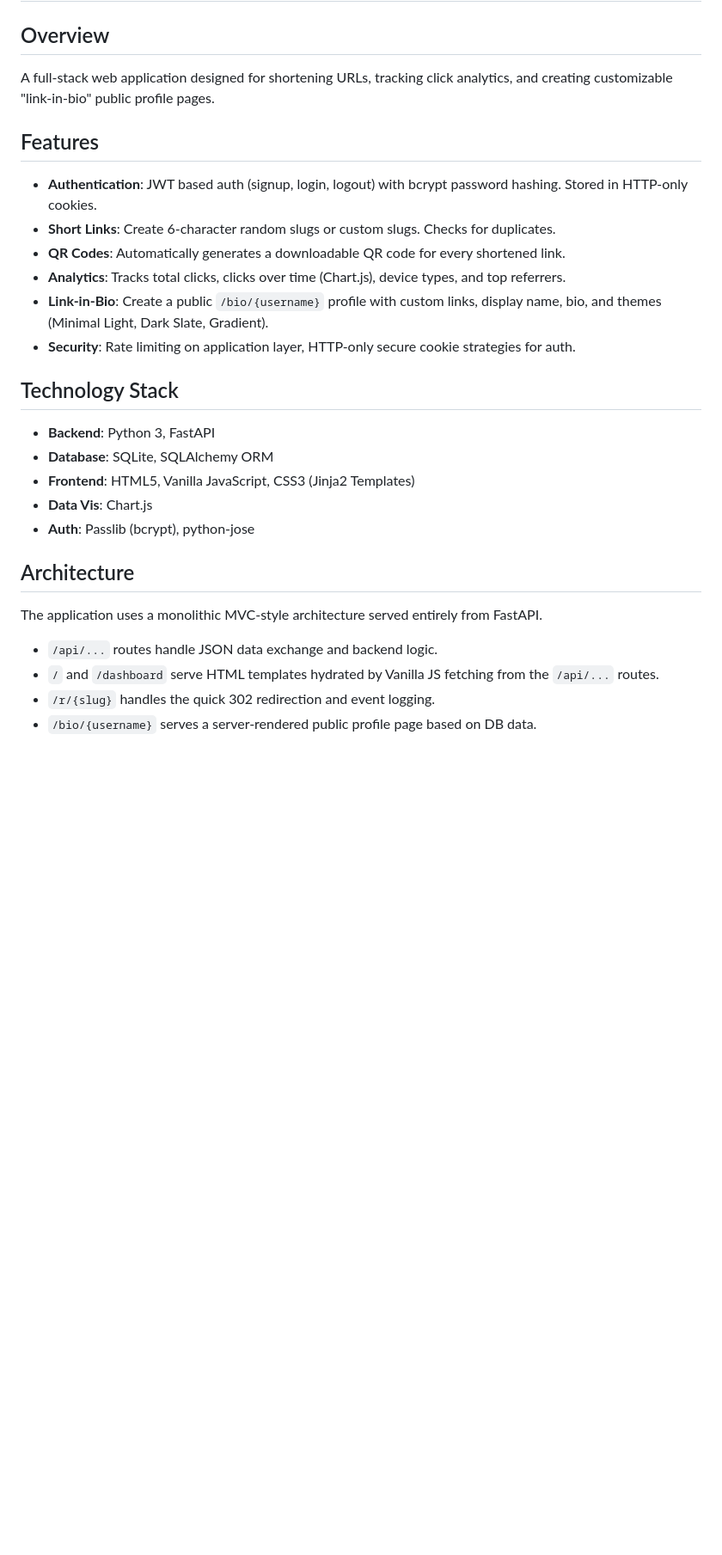
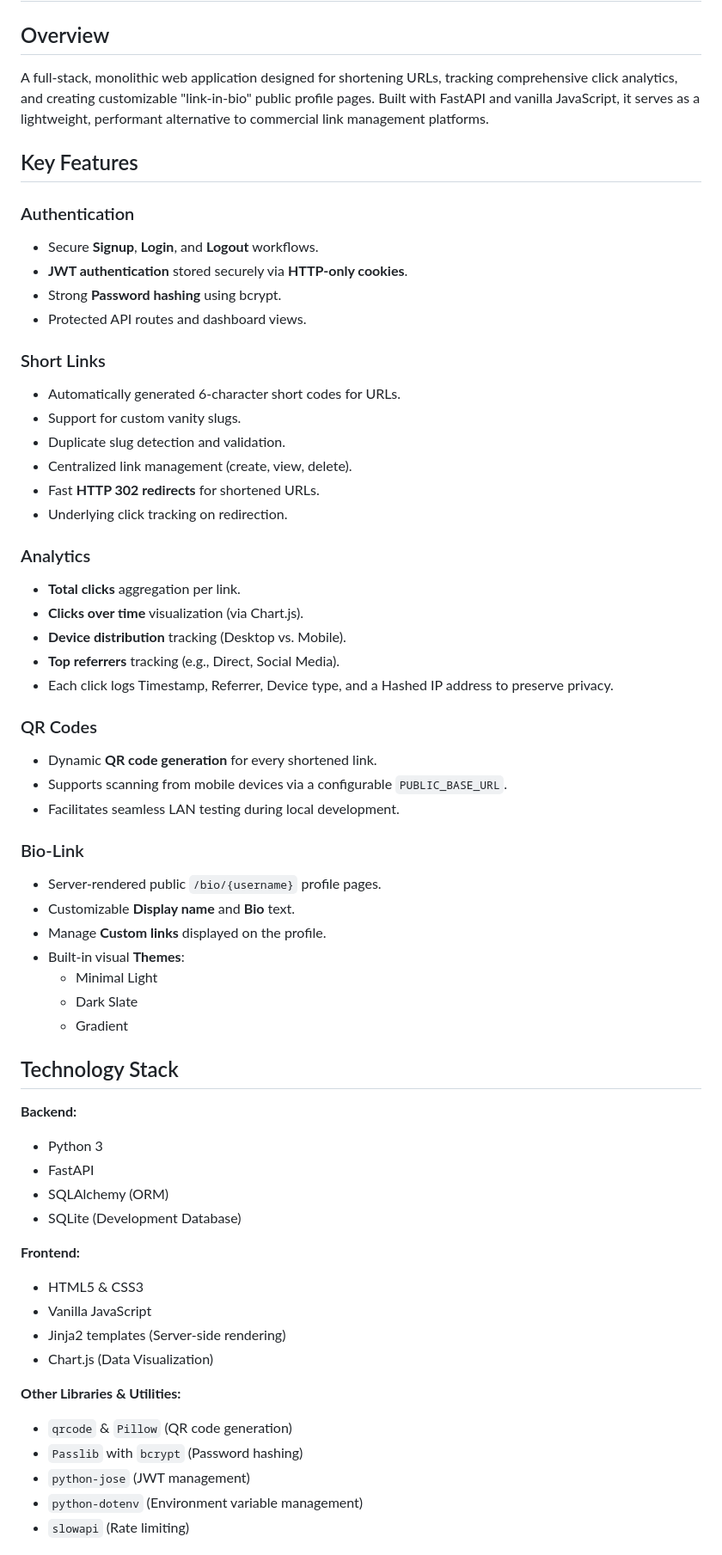
Before and after one commit to Ankit-166/Repository-name-branded-short-link-hub, a Markdown page: README.md, the part around one of its changes. Shown at 86% size. Drawn GitHub-style; blank space fills up the shorter version.

```diff
--- a/README.md
+++ b/README.md
@@ -1,26 +1,63 @@
 # Branded Short-Link & Bio-Link Hub
 
 ## Overview
-A full-stack web application designed for shortening URLs, tracking click analytics, and creating customizable "link-in-bio" public profile pages.
+A full-stack, monolithic web application designed for shortening URLs, tracking comprehensive click analytics, and creating customizable "link-in-bio" public profile pages. Built with FastAPI and vanilla JavaScript, it serves as a lightweight, performant alternative to commercial link management platforms.
 
-## Features
-- **Authentication**: JWT based auth (signup, login, logout) with bcrypt password hashing. Stored in HTTP-only cookies.
-- **Short Links**: Create 6-character random slugs or custom slugs. Checks for duplicates.
-- **QR Codes**: Automatically generates a downloadable QR code for every shortened link.
-- **Analytics**: Tracks total clicks, clicks over time (Chart.js), device types, and top referrers.
-- **Link-in-Bio**: Create a public `/bio/{username}` profile with custom links, display name, bio, and themes (Minimal Light, Dark Slate, Gradient).
-- **Security**: Rate limiting on application layer, HTTP-only secure cookie strategies for auth.
+## Key Features
+
+### Authentication
+- Secure **Signup**, **Login**, and **Logout** workflows.
+- **JWT authentication** stored securely via **HTTP-only cookies**.
+- Strong **Password hashing** using bcrypt.
+- Protected API routes and dashboard views.
+
+### Short Links
+- Automatically generated 6-character short codes for URLs.
+- Support for custom vanity slugs.
+- Duplicate slug detection and validation.
+- Centralized link management (create, view, delete).
+- Fast **HTTP 302 redirects** for shortened URLs.
+- Underlying click tracking on redirection.
+
+### Analytics
+- **Total clicks** aggregation per link.
+- **Clicks over time** visualization (via Chart.js).
+- **Device distribution** tracking (Desktop vs. Mobile).
+- **Top referrers** tracking (e.g., Direct, Social Media).
+- Each click logs Timestamp, Referrer, Device type, and a Hashed IP address to preserve privacy.
+
+### QR Codes
+- Dynamic **QR code generation** for every shortened link.
+- Supports scanning from mobile devices via a configurable `PUBLIC_BASE_URL`.
+- Facilitates seamless LAN testing during local development.
+
+### Bio-Link
+- Server-rendered public `/bio/{username}` profile pages.
+- Customizable **Display name** and **Bio** text.
+- Manage **Custom links** displayed on the profile.
+- Built-in visual **Themes**:
+  - Minimal Light
+  - Dark Slate
+  - Gradient
 
 ## Technology Stack
-- **Backend**: Python 3, FastAPI
-- **Database**: SQLite, SQLAlchemy ORM
-- **Frontend**: HTML5, Vanilla JavaScript, CSS3 (Jinja2 Templates)
-- **Data Vis**: Chart.js
-- **Auth**: Passlib (bcrypt), python-jose
 
-## Architecture
-The application uses a monolithic MVC-style architecture served entirely from FastAPI.
-- `/api/...` routes handle JSON data exchange and backend logic.
-- `/` and `/dashboard` serve HTML templates hydrated by Vanilla JS fetching from the `/api/...` routes.
-- `/r/{slug}` handles the quick 302 redirection and event logging.
-- `/bio/{username}` serves a server-rendered public profile page based on DB data.
+**Backend:**
+- Python 3
+- FastAPI
+- SQLAlchemy (ORM)
+- SQLite (Development Database)
+
+**Frontend:**
+- HTML5 & CSS3
+- Vanilla JavaScript
+- Jinja2 templates (Server-side rendering)
+- Chart.js (Data Visualization)
+
+**Other Libraries & Utilities:**
+- `qrcode` & `Pillow` (QR code generation)
+- `Passlib` with `bcrypt` (Password hashing)
+- `python-jose` (JWT management)
+- `python-dotenv` (Environment variable management)
+- `slowapi` (Rate limiting)
+
```
Also changed, not shown: other parts of README.md (+157 -52 lines).
